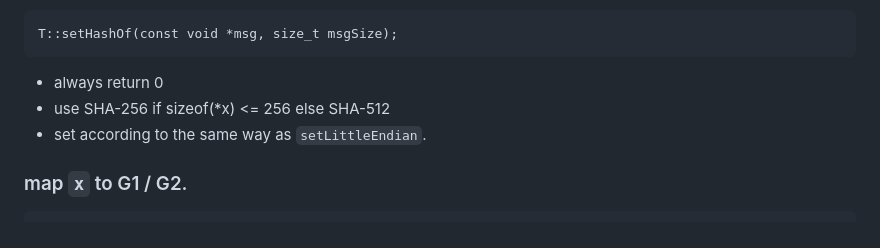
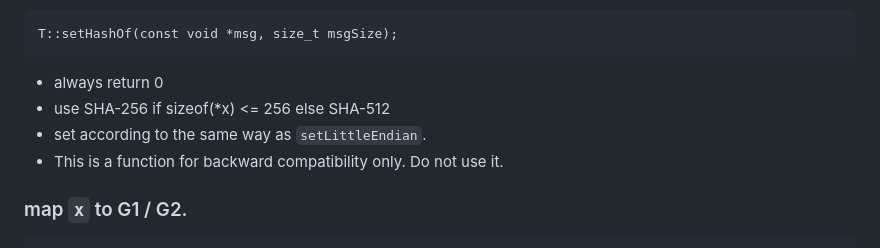
Before and after one commit to herumi/mcl, a Markdown page: api.md, the part around the change. Drawn GitHub-style.

Commit message:
[doc] append remark of setHashOf

````diff
--- a/api.md
+++ b/api.md
@@ -602,6 +602,7 @@ T::setHashOf(const void *msg, size_t msgSize);
 - always return 0
 - use SHA-256 if sizeof(*x) <= 256 else SHA-512
 - set according to the same way as `setLittleEndian`.
+- This is a function for backward compatibility only. Do not use it.
 
 ### map `x` to G1 / G2.
 ```
````
